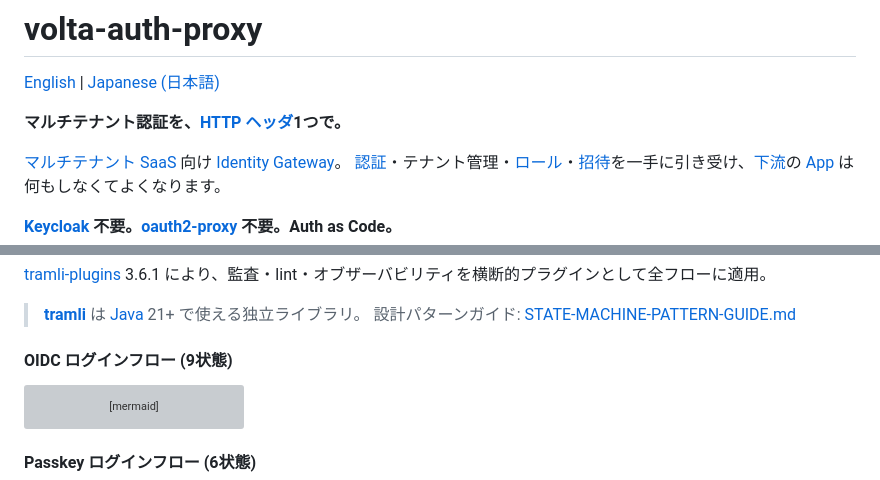
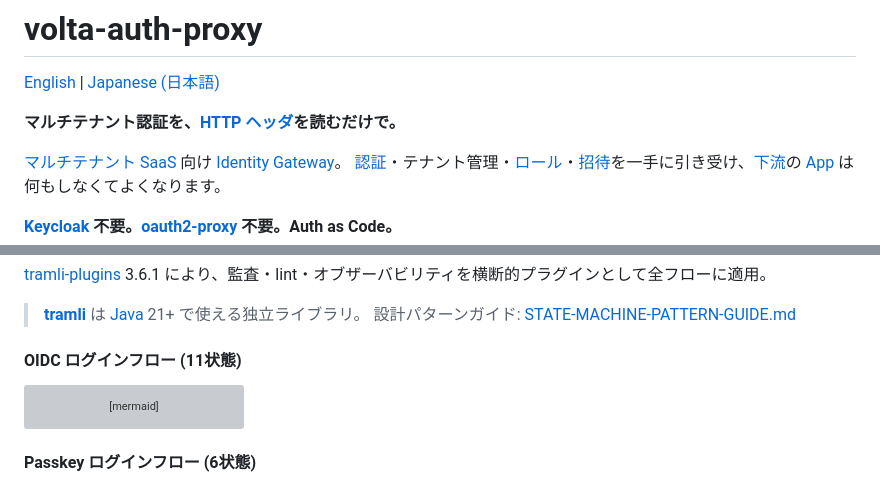
Before and after one commit to opaopa6969/volta-auth-proxy, a Markdown page: README.ja.md, 2 parts joined by grey strips. Rendered like a GitHub page; grey boxes are pictures that could not be loaded.

````diff
--- a/README.ja.md
+++ b/README.ja.md
@@ -2,7 +2,7 @@
 
 [English](README.md) | [Japanese (日本語)](README.ja.md)
 
-**マルチテナント認証を、[HTTP ヘッダ](docs/glossary/header.ja.md)1つで。**
+**マルチテナント認証を、[HTTP ヘッダ](docs/glossary/header.ja.md)を読むだけで。**
 
 [マルチテナント](docs/glossary/multi-tenant.ja.md) [SaaS](docs/glossary/saas.ja.md) 向け [Identity Gateway](docs/glossary/identity-gateway.ja.md)。
 [認証](docs/glossary/authentication-vs-authorization.ja.md)・テナント管理・[ロール](docs/glossary/role.ja.md)・[招待](docs/glossary/invitation-flow.ja.md)を一手に引き受け、[下流](docs/glossary/downstream-app.ja.md)の [App](docs/glossary/downstream-app.ja.md) は何もしなくてよくなります。
@@ -176,7 +176,7 @@ tramli プラグインにより、フローコードに触れずに横断的関
 > **[tramli](https://github.com/opaopa6969/tramli)** は [Java](docs/glossary/java.ja.md) 21+ で使える独立ライブラリ。
 > 設計パターンガイド: [STATE-MACHINE-PATTERN-GUIDE.md](docs/STATE-MACHINE-PATTERN-GUIDE.md)
 
-#### OIDC ログインフロー (9状態)
+#### OIDC ログインフロー (11状態)
 
 ```mermaid
 stateDiagram-v2
````
Also changed, not shown: other parts of README.ja.md (+2 -2 lines), README.md (+4 -4 lines), docs/architecture.md (+1 -1 lines).
